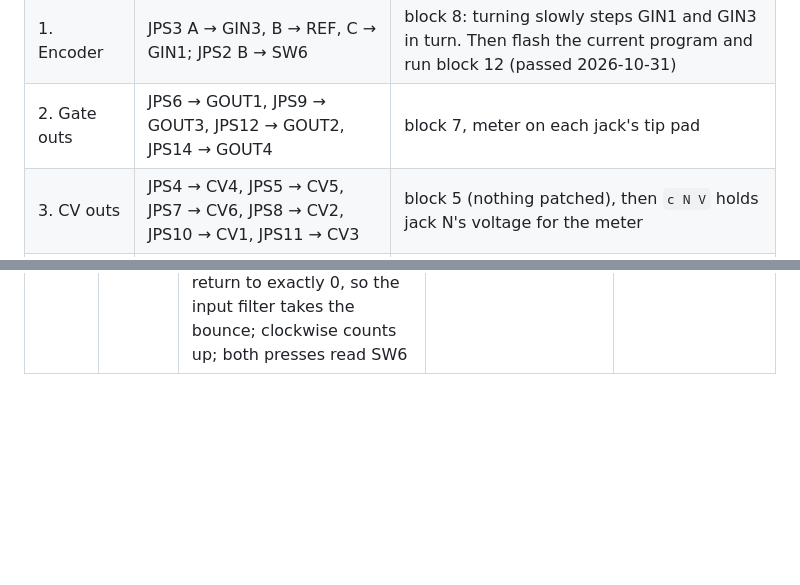
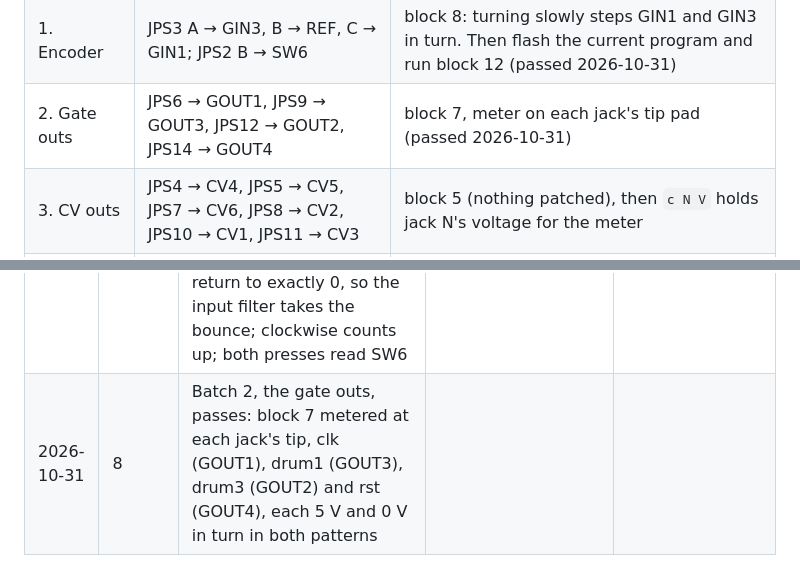
Before and after one commit to Eight4aWish/eurorack_electronics, a Markdown page: docs/analogue_board_bringup.md, 2 parts joined by grey strips. Drawn GitHub-style; blank space fills up the shorter version.

Commit message:
Rev A bring-up: batch 2, the gate outs, passes at the jacks
Co-Authored-By: Claude Opus 5.5 <noreply@anthropic.com>

```diff
--- a/docs/analogue_board_bringup.md
+++ b/docs/analogue_board_bringup.md
@@ -253,7 +253,7 @@ hole beeps to a GND hole (SW6 beeps only while the encoder is pressed).
 |---|---|---|
 | 0. Deck ground | JPS2 C → GND below SW7 | continuity, any jack sleeve to the board's GND (done 2026-10-31) |
 | 1. Encoder | JPS3 A → GIN3, B → REF, C → GIN1; JPS2 B → SW6 | block 8: turning slowly steps GIN1 and GIN3 in turn. Then flash the current program and run block 12 (passed 2026-10-31) |
-| 2. Gate outs | JPS6 → GOUT1, JPS9 → GOUT3, JPS12 → GOUT2, JPS14 → GOUT4 | block 7, meter on each jack's tip pad |
+| 2. Gate outs | JPS6 → GOUT1, JPS9 → GOUT3, JPS12 → GOUT2, JPS14 → GOUT4 | block 7, meter on each jack's tip pad (passed 2026-10-31) |
 | 3. CV outs | JPS4 → CV4, JPS5 → CV5, JPS7 → CV6, JPS8 → CV2, JPS10 → CV1, JPS11 → CV3 | block 5 (nothing patched), then `c N V` holds jack N's voltage for the meter |
 | 4. Audio | JPS13 → AIN2, JPS16 → AIN1, JPS15 → AOUT1, JPS18 → AOUT2 | block 10: sine out, then patch the outs into the ins |
 | 5. MIDI in | JPS17 A → MI_T, B → MI_R | block 13: its loop test fails (no MIDI out on Boy2); play notes in and watch the bytes |
@@ -296,3 +296,4 @@ pads, hence the link to JPS2.
 | 2026-10-31 | 8 | Fit agreed: n8synth deck, board upright (24 wires, 800 mm, 6 across; the other upright fit 889 mm, 10 across). Encoder on GIN3 + GIN1, the holes nearest its cell, with its common on POT_REF; block 12 changed to match. The screen's cells lend their pads, so nothing runs between the boards outside the strips: JPS1 for the screen, JPS2 for the encoder's push and the deck ground | | Put each panel zone's channel holes level with it (Rev B's template does); give the encoder a 3.3 V hole beside its cell; plan the deck's ground link and any extra part pins into the strips from the start |
 | 2026-10-31 | 8 | Front-panel parts wired to the deck, all but the screen; the encoder's second push pin straight to JPS2's D pad. Wiring then goes in batches, each tested before the next (the table in stage 8; the wiring map shows each batch). Batch 0, the deck ground: continuity from the deck to the board's GND | | |
 | 2026-10-31 | 8 | Batch 1, the encoder, passes. Meter, unpowered: GIN3, GIN1, REF and SW6 don't beep to GND, SW6 only while pressed. Block 8: GIN1 and GIN3 each go high and low on their own and rest low between clicks; GIN2 and GIN4 stay low. GIN3 counted about two rises a click, GIN1 one: contact bounce on the encoder's A. Block 12, with the program flashed first: 5 clicks clockwise count 0 to 20 (5 detents), 5 back return to exactly 0, so the input filter takes the bounce; clockwise counts up; both presses read SW6 | | |
+| 2026-10-31 | 8 | Batch 2, the gate outs, passes: block 7 metered at each jack's tip, clk (GOUT1), drum1 (GOUT3), drum3 (GOUT2) and rst (GOUT4), each 5 V and 0 V in turn in both patterns | | |
```
